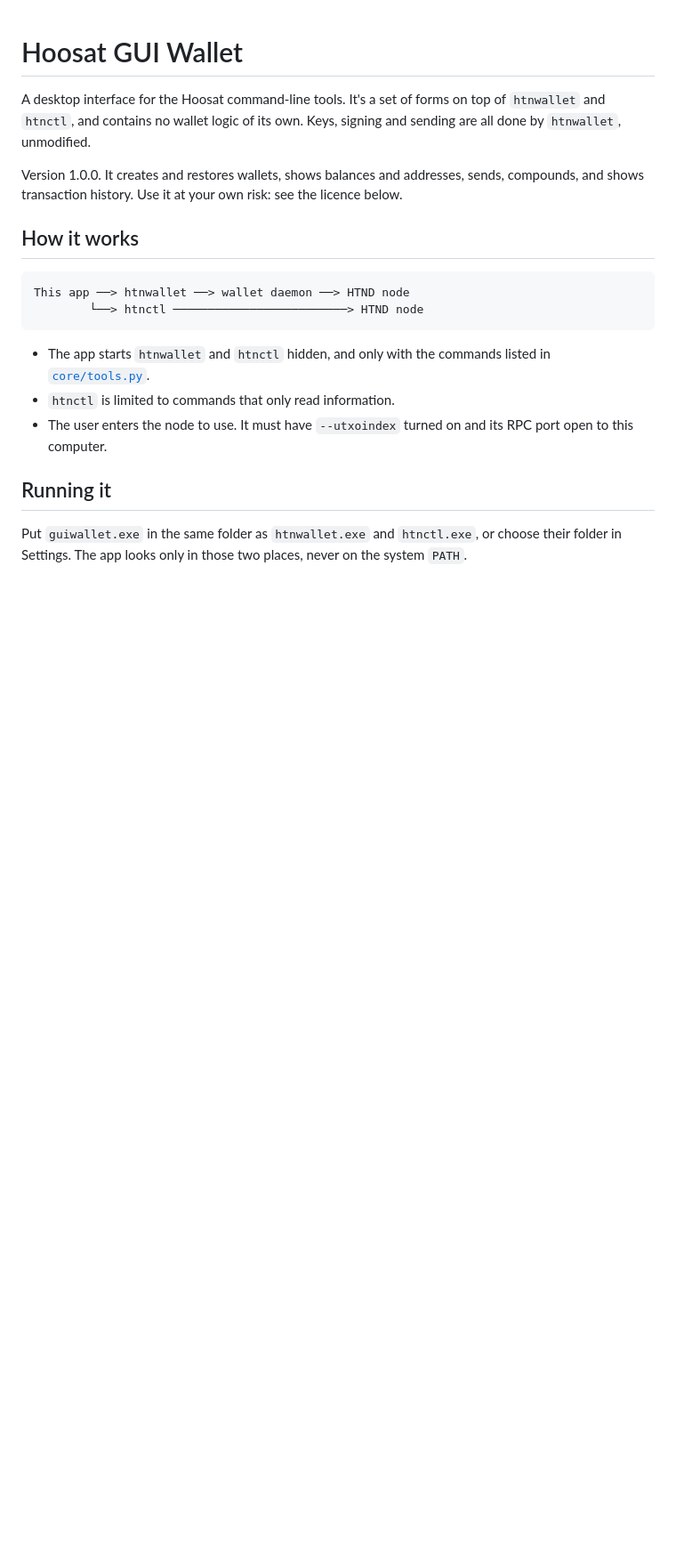
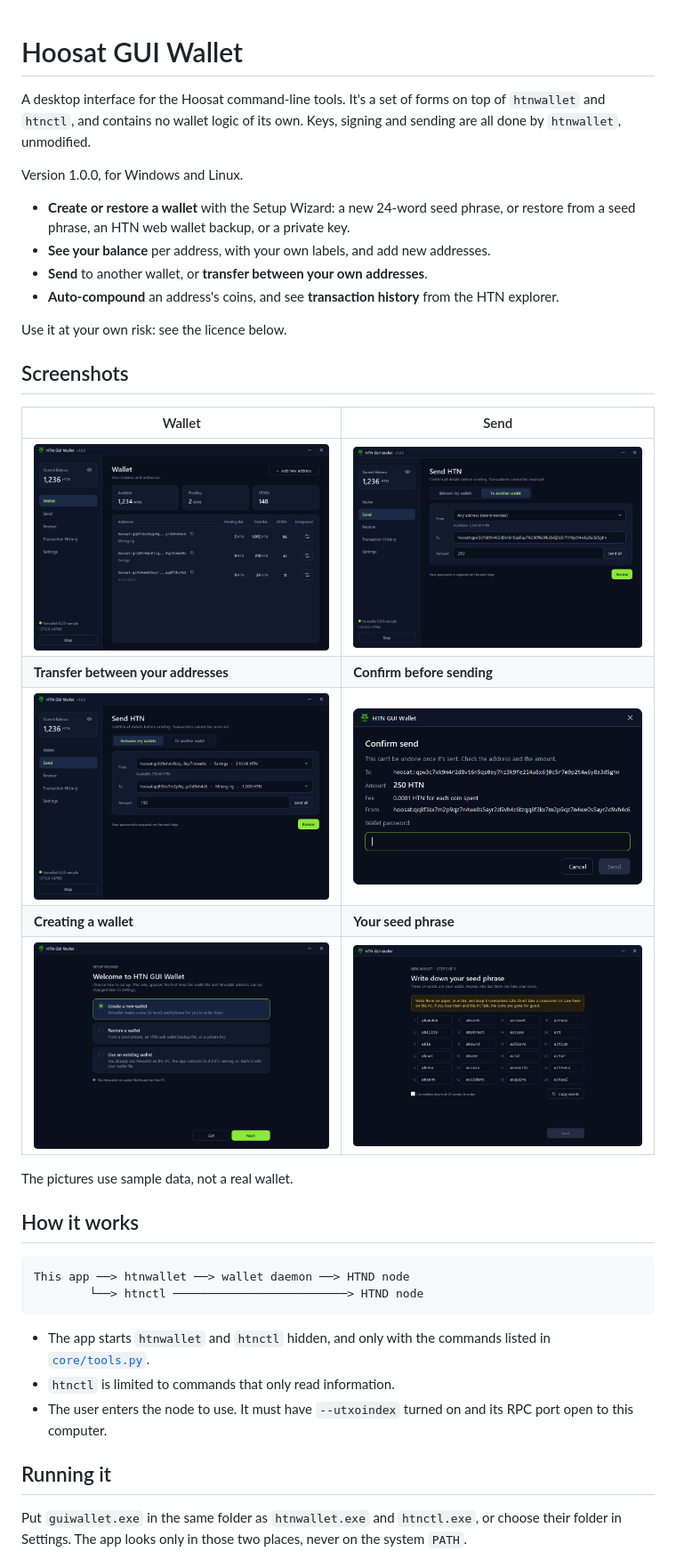
Before and after one commit to tjlee92/htn-gui-wallet, a Markdown page: README.md, the part around one of its changes. Shown at 89% size. GitHub-like rendering; pictures changed too: docs/screenshots/create-1-welcome.png (added), docs/screenshots/create-3-seed.png (added), docs/screenshots/send-confirm.png (added); blank space fills up the shorter version.

Commit message:
README: features, screenshots and Linux instructions

```diff
--- a/README.md
+++ b/README.md
@@ -4,8 +4,27 @@ A desktop interface for the Hoosat command-line tools. It's a set of forms on to
 `htnwallet` and `htnctl`, and contains no wallet logic of its own. Keys, signing and sending
 are all done by `htnwallet`, unmodified.
 
-Version 1.0.0. It creates and restores wallets, shows balances and addresses, sends, compounds,
-and shows transaction history. Use it at your own risk: see the licence below.
+Version 1.0.0, for Windows and Linux.
+
+- **Create or restore a wallet** with the Setup Wizard: a new 24-word seed phrase, or restore from a
+  seed phrase, an HTN web wallet backup, or a private key.
+- **See your balance** per address, with your own labels, and add new addresses.
+- **Send** to another wallet, or **transfer between your own addresses**.
+- **Auto-compound** an address's coins, and see **transaction history** from the HTN explorer.
+
+Use it at your own risk: see the licence below.
+
+## Screenshots
+
+| Wallet | Send |
+|---|---|
+| ![Wallet page: balance and addresses with labels](docs/screenshots/wallet.png) | ![Send to another wallet](docs/screenshots/send.png) |
+| **Transfer between your addresses** | **Confirm before sending** |
+| ![Transfer between your own addresses](docs/screenshots/transfer.png) | ![Confirm send, with the wallet password](docs/screenshots/send-confirm.png) |
+| **Creating a wallet** | **Your seed phrase** |
+| ![Setup Wizard: create, restore or use an existing wallet](docs/screenshots/create-1-welcome.png) | ![The 24-word seed phrase made by htnwallet](docs/screenshots/create-3-seed.png) |
+
+The pictures use sample data, not a real wallet.
 
 ## How it works
 
```
Also changed, not shown: other parts of README.md (+26 -0 lines).
